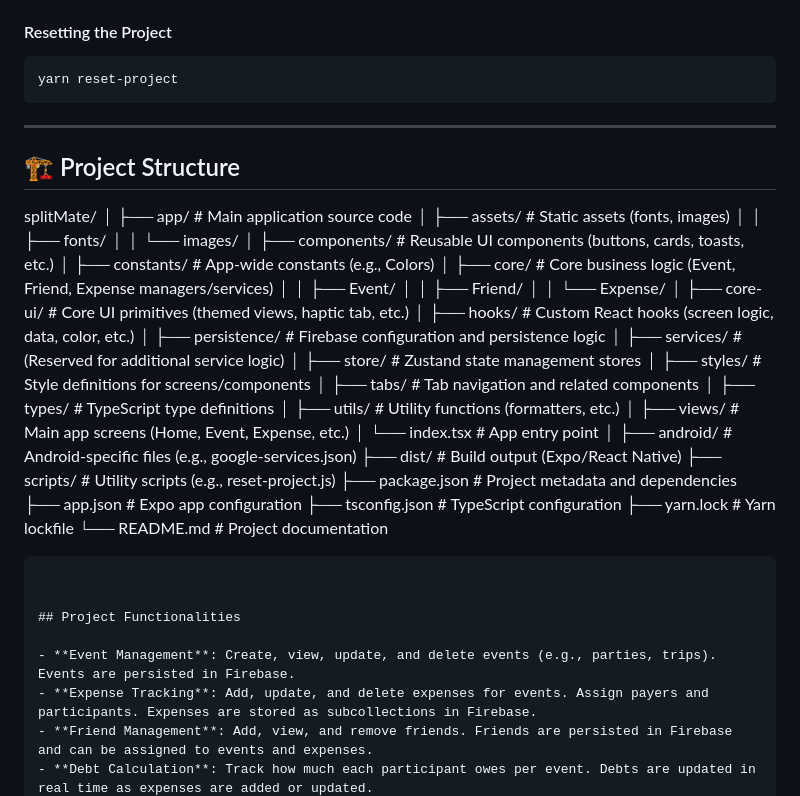
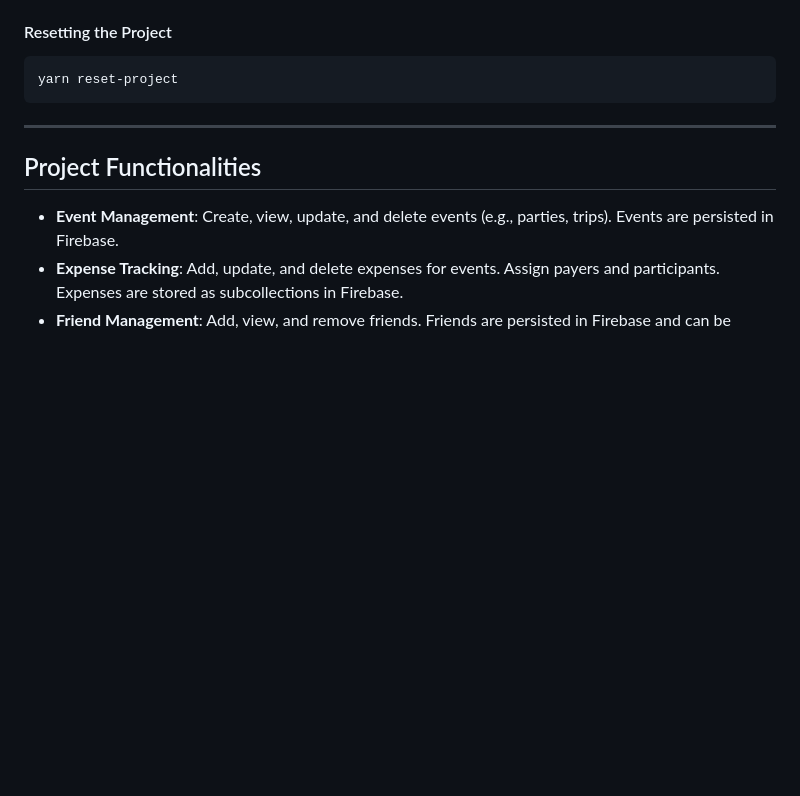
Before and after one commit to JoaoVVSantana/dev-mobile-split-mate, a Markdown page: splitMate/README.md, the part around one of its changes. Drawn GitHub-style; blank space fills up the shorter version.

````diff
--- a/splitMate/README.md
+++ b/splitMate/README.md
@@ -42,43 +42,6 @@ yarn reset-project
 
 ---
 
-## 🏗️ Project Structure
-
-splitMate/
-│
-├── app/                        # Main application source code
-│   ├── assets/                 # Static assets (fonts, images)
-│   │   ├── fonts/
-│   │   └── images/
-│   ├── components/             # Reusable UI components (buttons, cards, toasts, etc.)
-│   ├── constants/              # App-wide constants (e.g., Colors)
-│   ├── core/                   # Core business logic (Event, Friend, Expense managers/services)
-│   │   ├── Event/
-│   │   ├── Friend/
-│   │   └── Expense/
-│   ├── core-ui/                # Core UI primitives (themed views, haptic tab, etc.)
-│   ├── hooks/                  # Custom React hooks (screen logic, data, color, etc.)
-│   ├── persistence/            # Firebase configuration and persistence logic
-│   ├── services/               # (Reserved for additional service logic)
-│   ├── store/                  # Zustand state management stores
-│   ├── styles/                 # Style definitions for screens/components
-│   ├── tabs/                   # Tab navigation and related components
-│   ├── types/                  # TypeScript type definitions
-│   ├── utils/                  # Utility functions (formatters, etc.)
-│   ├── views/                  # Main app screens (Home, Event, Expense, etc.)
-│   └── index.tsx               # App entry point
-│
-├── android/                    # Android-specific files (e.g., google-services.json)
-├── dist/                       # Build output (Expo/React Native)
-├── scripts/                    # Utility scripts (e.g., reset-project.js)
-├── package.json                # Project metadata and dependencies
-├── app.json                    # Expo app configuration
-├── tsconfig.json               # TypeScript configuration
-├── yarn.lock                   # Yarn lockfile
-└── README.md                   # Project documentation
-```
-
-
 ## Project Functionalities
 
 - **Event Management**: Create, view, update, and delete events (e.g., parties, trips). Events are persisted in Firebase.
````
Also changed, not shown: other parts of splitMate/README.md (+0 -66 lines).
